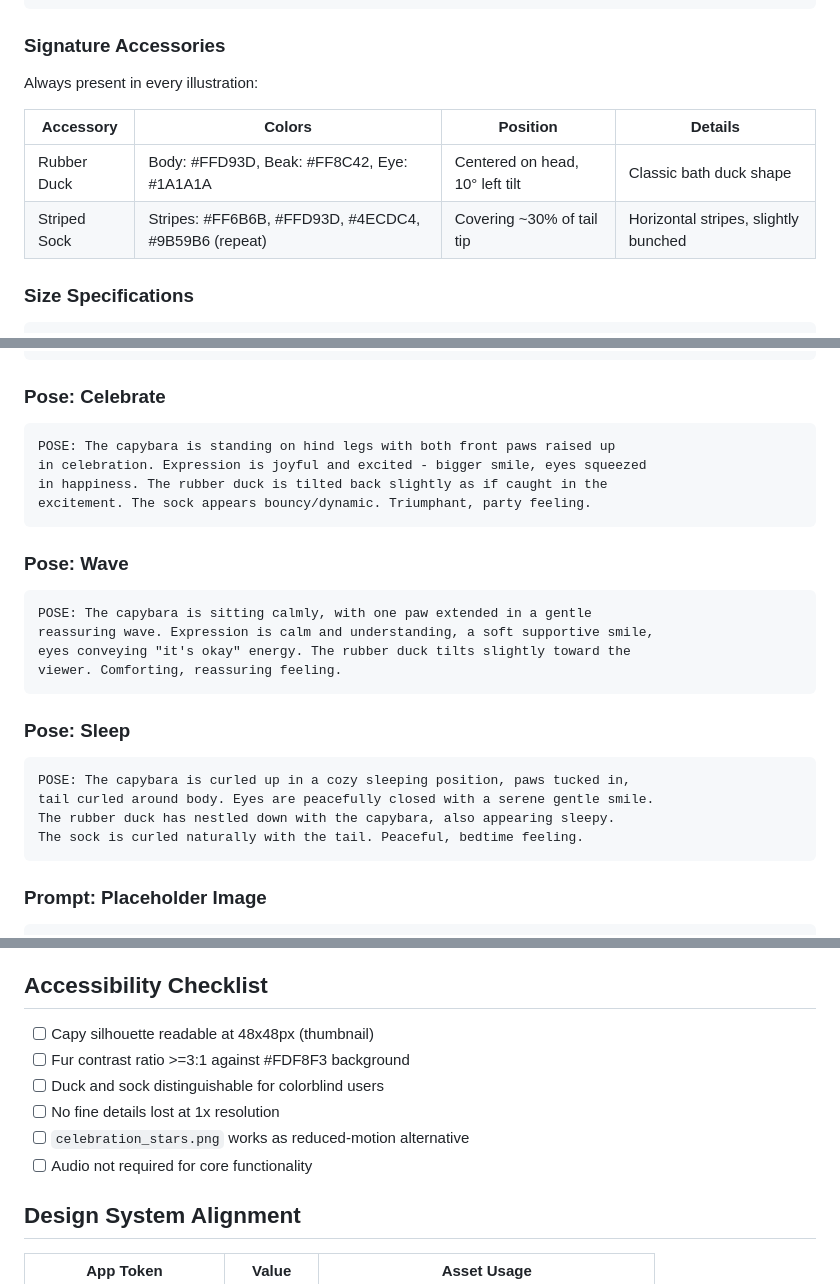
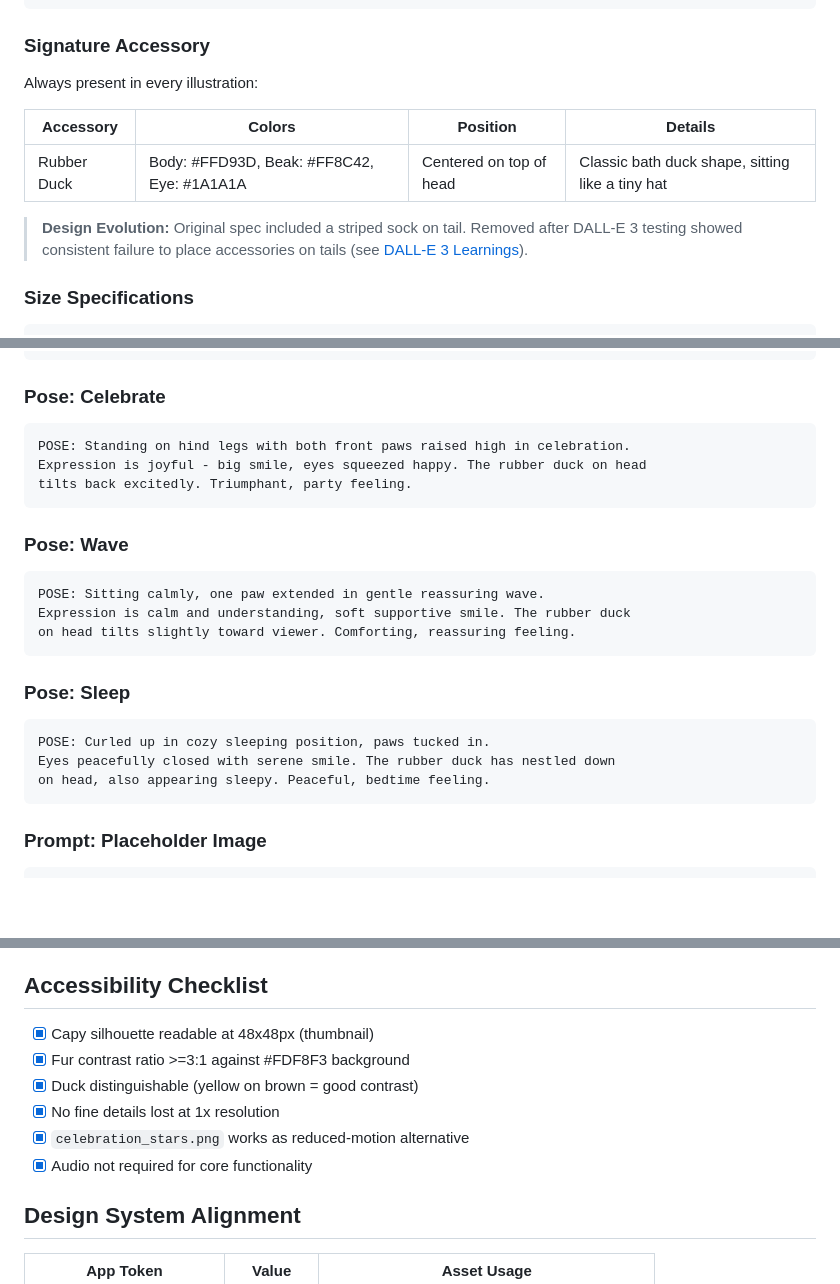
Before and after one commit to razpetel/storili, a Markdown page: docs/plans/2026-01-05-app-assets-design.md, 3 parts joined by grey strips. Rendered like a GitHub page; blank space fills up the shorter version.

````diff
--- a/docs/plans/2026-01-05-app-assets-design.md
+++ b/docs/plans/2026-01-05-app-assets-design.md
@@ -35,14 +38,15 @@ Body:           Rounded, chunky proportions (claymorphism-compatible)
 Art Style:      Classic storybook watercolor, hand-painted brushstrokes
 ```
 
-### Signature Accessories
+### Signature Accessory
 
 Always present in every illustration:
 
 | Accessory | Colors | Position | Details |
 |-----------|--------|----------|---------|
-| Rubber Duck | Body: #FFD93D, Beak: #FF8C42, Eye: #1A1A1A | Centered on head, 10° left tilt | Classic bath duck shape |
-| Striped Sock | Stripes: #FF6B6B, #FFD93D, #4ECDC4, #9B59B6 (repeat) | Covering ~30% of tail tip | Horizontal stripes, slightly bunched |
+| Rubber Duck | Body: #FFD93D, Beak: #FF8C42, Eye: #1A1A1A | Centered on top of head | Classic bath duck shape, sitting like a tiny hat |
+
+> **Design Evolution:** Original spec included a striped sock on tail. Removed after DALL-E 3 testing showed consistent failure to place accessories on tails (see [DALL-E 3 Learnings](#dall-e-3-learnings)).
 
 ### Size Specifications
 
@@ -138,28 +133,25 @@ looks forward contentedly. Welcoming, safe feeling.
 ### Pose: Celebrate
 
 ```
-POSE: The capybara is standing on hind legs with both front paws raised up
-in celebration. Expression is joyful and excited - bigger smile, eyes squeezed
-in happiness. The rubber duck is tilted back slightly as if caught in the
-excitement. The sock appears bouncy/dynamic. Triumphant, party feeling.
+POSE: Standing on hind legs with both front paws raised high in celebration.
+Expression is joyful - big smile, eyes squeezed happy. The rubber duck on head
+tilts back excitedly. Triumphant, party feeling.
 ```
 
 ### Pose: Wave
 
 ```
-POSE: The capybara is sitting calmly, with one paw extended in a gentle
-reassuring wave. Expression is calm and understanding, a soft supportive smile,
-eyes conveying "it's okay" energy. The rubber duck tilts slightly toward the
-viewer. Comforting, reassuring feeling.
+POSE: Sitting calmly, one paw extended in gentle reassuring wave.
+Expression is calm and understanding, soft supportive smile. The rubber duck
+on head tilts slightly toward viewer. Comforting, reassuring feeling.
 ```
 
 ### Pose: Sleep
 
 ```
-POSE: The capybara is curled up in a cozy sleeping position, paws tucked in,
-tail curled around body. Eyes are peacefully closed with a serene gentle smile.
-The rubber duck has nestled down with the capybara, also appearing sleepy.
-The sock is curled naturally with the tail. Peaceful, bedtime feeling.
+POSE: Curled up in cozy sleeping position, paws tucked in.
+Eyes peacefully closed with serene smile. The rubber duck has nestled down
+on head, also appearing sleepy. Peaceful, bedtime feeling.
 ```
 
 ### Prompt: Placeholder Image
@@ -327,12 +319,12 @@ For each image asset:
 
 ## Accessibility Checklist
 
-- [ ] Capy silhouette readable at 48x48px (thumbnail)
-- [ ] Fur contrast ratio >=3:1 against #FDF8F3 background
-- [ ] Duck and sock distinguishable for colorblind users
-- [ ] No fine details lost at 1x resolution
-- [ ] `celebration_stars.png` works as reduced-motion alternative
-- [ ] Audio not required for core functionality
+- [x] Capy silhouette readable at 48x48px (thumbnail)
+- [x] Fur contrast ratio >=3:1 against #FDF8F3 background
+- [x] Duck distinguishable (yellow on brown = good contrast)
+- [x] No fine details lost at 1x resolution
+- [x] `celebration_stars.png` works as reduced-motion alternative
+- [x] Audio not required for core functionality
 
 ## Design System Alignment
 
````
Also changed, not shown: other parts of docs/plans/2026-01-05-app-assets-design.md (+91 -35 lines).
